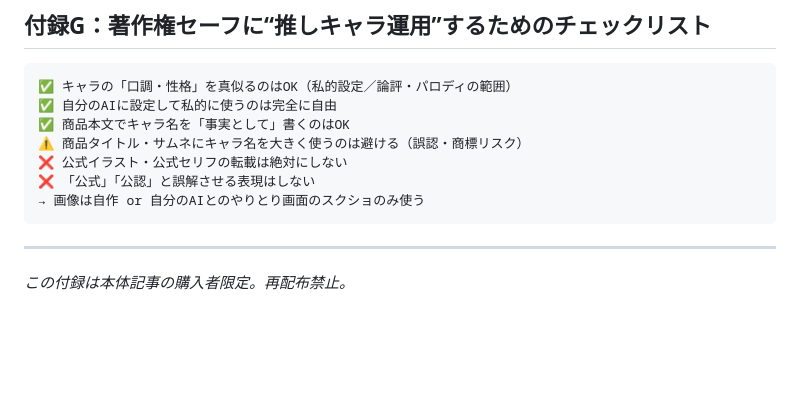
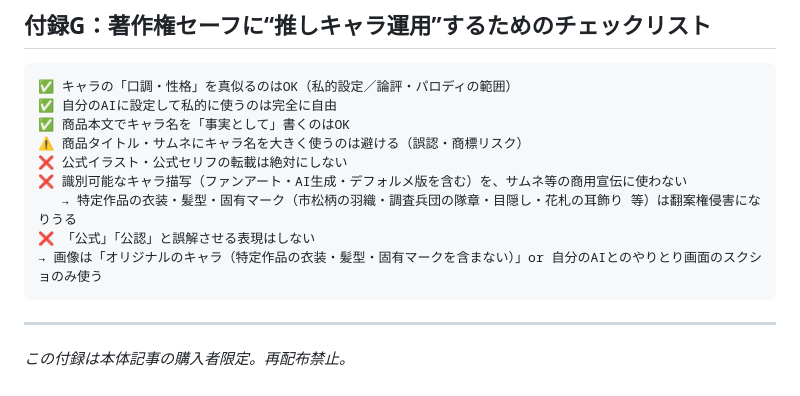
Before and after one commit to Shu-Works/Shu-Works, a Markdown page: tips/01_paid-appendix.md, the part around the change. Rendered like a GitHub page; blank space fills up the shorter version.

Commit message:
著作権ルール強化：識別可能なキャラ描写の商用サムネ利用を明確に禁止
- 付録G・広報引き継ぎ書に追記
- ファンアート/AI生成/デフォルメ版も翻案権侵害リスクと明記
- 画像は『役職で分かるオリジナル』で表現する方針を明文化

https://claude.ai/code/session_01WWVBoEsqv2prXsifEPyTSJ

````diff
--- a/tips/01_paid-appendix.md
+++ b/tips/01_paid-appendix.md
@@ -135,8 +135,10 @@
 ✅ 商品本文でキャラ名を「事実として」書くのはOK
 ⚠️ 商品タイトル・サムネにキャラ名を大きく使うのは避ける（誤認・商標リスク）
 ❌ 公式イラスト・公式セリフの転載は絶対にしない
+❌ 識別可能なキャラ描写（ファンアート・AI生成・デフォルメ版を含む）を、サムネ等の商用宣伝に使わない
+   → 特定作品の衣装・髪型・固有マーク（市松柄の羽織・調査兵団の隊章・目隠し・花札の耳飾り 等）は翻案権侵害になりうる
 ❌ 「公式」「公認」と誤解させる表現はしない
-→ 画像は自作 or 自分のAIとのやりとり画面のスクショのみ使う
+→ 画像は「オリジナルのキャラ（特定作品の衣装・髪型・固有マークを含まない）」or 自分のAIとのやりとり画面のスクショのみ使う
 ```
 
 ---
````
Also changed, not shown: tips/handoff_pr_manus.md (+1 -0 lines).
